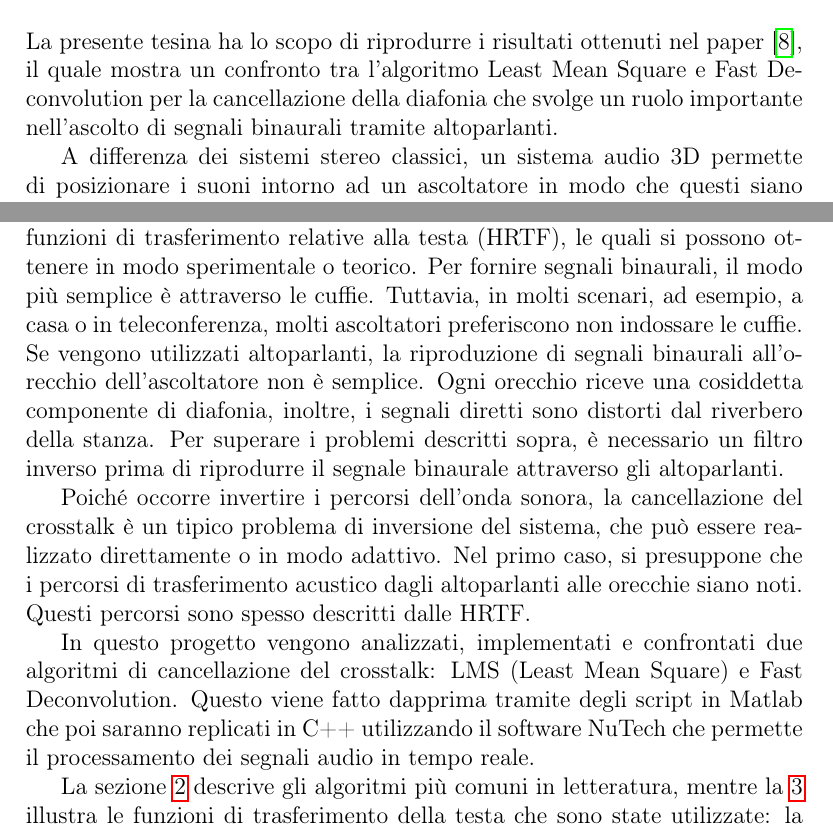
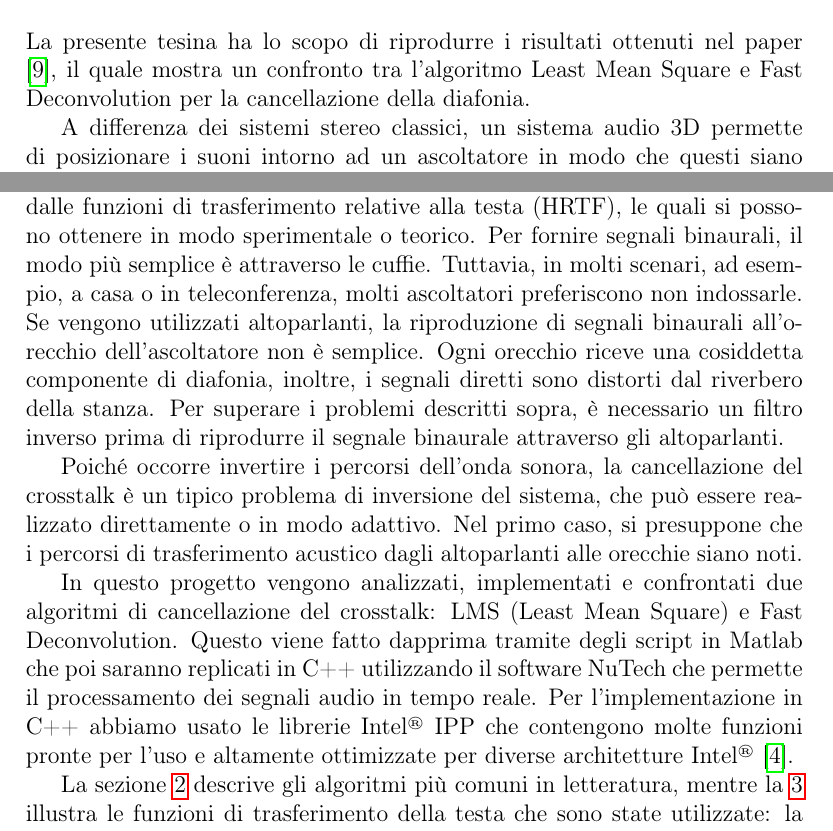
Before and after one commit to MatteoOrlandini/Multirate-Digital-Signal-Processing-And-Adaptive-Filter-Banks-Exam, a LaTeX document (Relazione/Relazione.tex): two parts of page 3 of 63, joined at a grey line, cut so that both start at the same text. Compiled offline with pdfLaTeX.

Commit message:
update relazione

```diff
--- a/Relazione/Relazione.tex
+++ b/Relazione/Relazione.tex
@@ -108,16 +108,17 @@
 \newpage
 \setcounter{page}{1}
 \section{Introduzione}
-La presente tesina ha lo scopo di riprodurre i risultati ottenuti nel paper \cite{Li:comprehensive_comparison}, il quale mostra un confronto tra l'algoritmo Least Mean Square e Fast Deconvolution per la cancellazione della diafonia che svolge un ruolo importante nell'ascolto di segnali binaurali tramite altoparlanti.
+La presente tesina ha lo scopo di riprodurre i risultati ottenuti nel paper \cite{Li:comprehensive_comparison}, il quale mostra un confronto tra l'algoritmo Least Mean Square e Fast Deconvolution per la cancellazione della diafonia.
+%che svolge un ruolo importante nell'ascolto di segnali binaurali tramite altoparlanti.
 
 A differenza dei sistemi stereo classici, un sistema audio 3D permette di posizionare i suoni intorno ad un ascoltatore in modo che questi siano percepiti come provenienti da punti arbitrari nello spazio. In questo modo, l'audio 3D può  aumentare il senso di realismo nella musica o nei film e può essere di grande beneficio nella realtà virtuale, nella realtà aumentata, nelle videoconferenze da remoto o per l'intrattenimento casalingo.
 
-La percezione del suono virtuale è ottenuta sintetizzando una coppia di segnali binaurali da un segnale di ingresso monoaurale con le informazioni acustiche 3D fornite: la distanza e la direzione della sorgente sonora rispetto all'ascoltatore. In particolare, il senso dell'orientamento può essere dato dalle funzioni di trasferimento relative alla testa (HRTF), le quali si possono ottenere in modo sperimentale o teorico. Per fornire segnali binaurali, il modo più semplice è attraverso le cuffie. Tuttavia, in molti scenari, ad esempio, a casa o in teleconferenza, molti ascoltatori preferiscono non indossare le cuffie. Se vengono utilizzati altoparlanti, la riproduzione di segnali binaurali all'orecchio dell'ascoltatore non è semplice. Ogni orecchio riceve una cosiddetta componente di diafonia, inoltre, i segnali diretti sono distorti dal riverbero della stanza. Per superare i problemi descritti sopra, è necessario un filtro inverso prima di riprodurre il segnale binaurale attraverso gli altoparlanti.
-
-Poiché occorre invertire i percorsi dell'onda sonora, la cancellazione del crosstalk è un tipico problema di inversione del sistema, che può essere realizzato direttamente o in modo adattivo. Nel primo caso, si presuppone che i percorsi di trasferimento acustico dagli altoparlanti alle orecchie siano noti. Questi percorsi sono spesso descritti dalle HRTF.
+La percezione del suono virtuale è ottenuta sintetizzando una coppia di segnali binaurali da un segnale di ingresso monoaurale con le informazioni acustiche 3D fornite: la distanza e la direzione della sorgente sonora rispetto all'ascoltatore. In particolare, il senso dell'orientamento può essere dato dalle funzioni di trasferimento relative alla testa (HRTF), le quali si possono ottenere in modo sperimentale o teorico. Per fornire segnali binaurali, il modo più semplice è attraverso le cuffie. Tuttavia, in molti scenari, ad esempio, a casa o in teleconferenza, molti ascoltatori preferiscono non indossarle. Se vengono utilizzati altoparlanti, la riproduzione di segnali binaurali all'orecchio dell'ascoltatore non è semplice. Ogni orecchio riceve una cosiddetta componente di diafonia, inoltre, i segnali diretti sono distorti dal riverbero della stanza. Per superare i problemi descritti sopra, è necessario un filtro inverso prima di riprodurre il segnale binaurale attraverso gli altoparlanti.
+
+Poiché occorre invertire i percorsi dell'onda sonora, la cancellazione del crosstalk è un tipico problema di inversione del sistema, che può essere realizzato direttamente o in modo adattivo. Nel primo caso, si presuppone che i percorsi di trasferimento acustico dagli altoparlanti alle orecchie siano noti. %Questi percorsi sono spesso descritti dalle HRTF.
 
 In questo progetto vengono analizzati, implementati e confrontati due algoritmi di cancellazione del crosstalk: LMS (Least Mean Square) e Fast Deconvolution.
-Questo viene fatto dapprima tramite degli script in Matlab che poi saranno replicati in C++ utilizzando il software NuTech che permette il processamento dei segnali audio in tempo reale.
+Questo viene fatto dapprima tramite degli script in Matlab che poi saranno replicati in C++ utilizzando il software NuTech che permette il processamento dei segnali audio in tempo reale. Per l'implementazione in C++ abbiamo usato le librerie Intel\textsuperscript{\tiny\textregistered} IPP che contengono molte funzioni pronte per l'uso e altamente ottimizzate per diverse architetture Intel\textsuperscript{\tiny\textregistered}~\cite{Intel:IPP}.
 
 La sezione~\ref{sec:Stato_arte} descrive gli algoritmi più comuni in letteratura, mentre la~\ref{sec:Dataset} illustra le funzioni di trasferimento della testa che sono state utilizzate: la loro origine e il significato. Nel capitolo~\ref{sec:descrizione_teorica} è presente la teoria dietro i due algoritmi confrontati. Le sezioni~\ref{sec:codice_matlab} e~\ref{sec:codice_c} presentano e spiegano il codice che è stato sviluppato. Infine i capitoli~\ref{sec:risultati} e~\ref{sec:conclusioni} mostrano i risultati e li confrontano con quelli ottenuti nel paper di riferimento per verificare l'efficacia del codice.
 \clearpage
```
Also changed, not shown: Relazione/Bibliografia.bib (+8 -0 lines), Relazione/Relazione.bbl, Relazione/Relazione.pdf, 5 other files.
